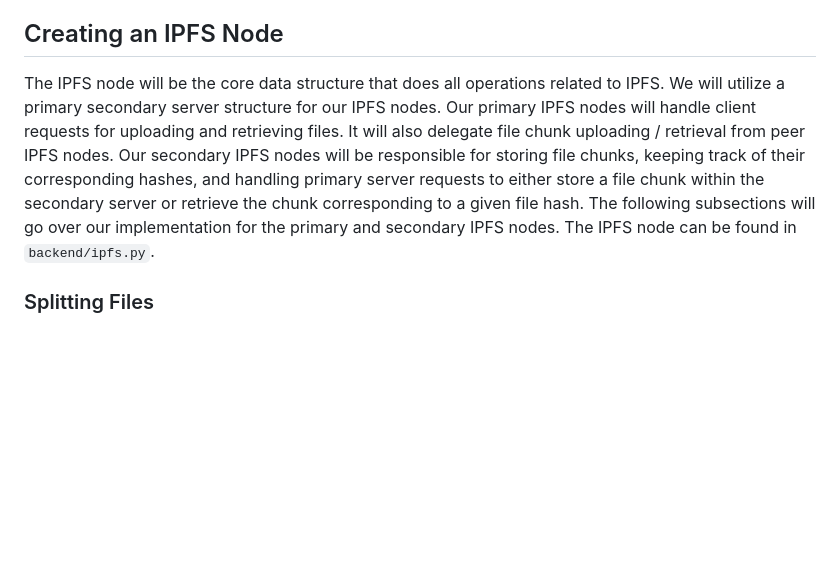
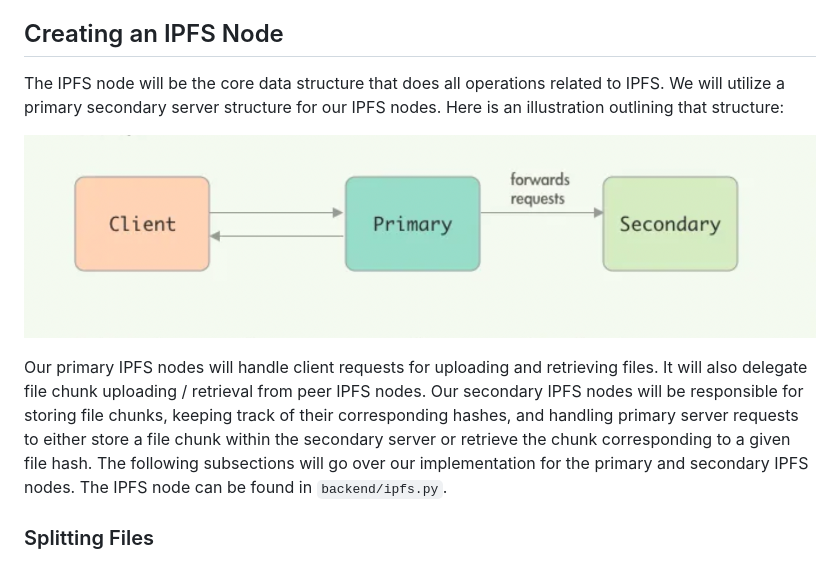
Before and after one commit to rnori-harv/IPFS, a Markdown page: NOTEBOOK.md, the part around the change. Rendered like a GitHub page; pictures changed too: primary.png (added); blank space fills up the shorter version.

Commit message:
added illustration for primary secondary

```diff
--- a/NOTEBOOK.md
+++ b/NOTEBOOK.md
@@ -22,7 +22,11 @@ To implement IPFS, we will need to spin up multiple servers, come up with a way
 
 ## Creating an IPFS Node
 
-The IPFS node will be the core data structure that does all operations related to IPFS. We will utilize a primary secondary server structure for our IPFS nodes. Our primary IPFS nodes will handle client requests for uploading and retrieving files. It will also delegate file chunk uploading / retrieval from peer IPFS nodes. Our secondary IPFS nodes will be responsible for storing file chunks, keeping track of their corresponding hashes, and handling primary server requests to either store a file chunk within the secondary server or retrieve the chunk corresponding to a given file hash. The following subsections will go over our implementation for the primary and secondary IPFS nodes. The IPFS node can be found in `backend/ipfs.py`.
+The IPFS node will be the core data structure that does all operations related to IPFS. We will utilize a primary secondary server structure for our IPFS nodes. Here is an illustration outlining that structure:
+
+![Primary Secondary Illustration](primary.png)
+
+Our primary IPFS nodes will handle client requests for uploading and retrieving files. It will also delegate file chunk uploading / retrieval from peer IPFS nodes. Our secondary IPFS nodes will be responsible for storing file chunks, keeping track of their corresponding hashes, and handling primary server requests to either store a file chunk within the secondary server or retrieve the chunk corresponding to a given file hash. The following subsections will go over our implementation for the primary and secondary IPFS nodes. The IPFS node can be found in `backend/ipfs.py`.
 
 ### Splitting Files
 
```
